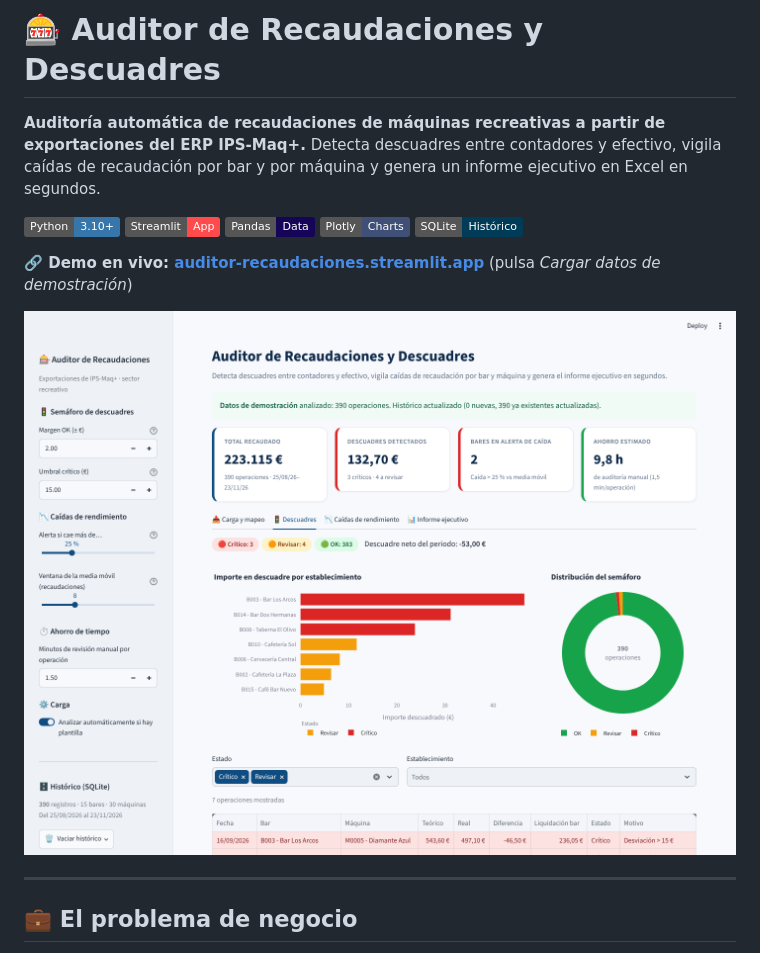
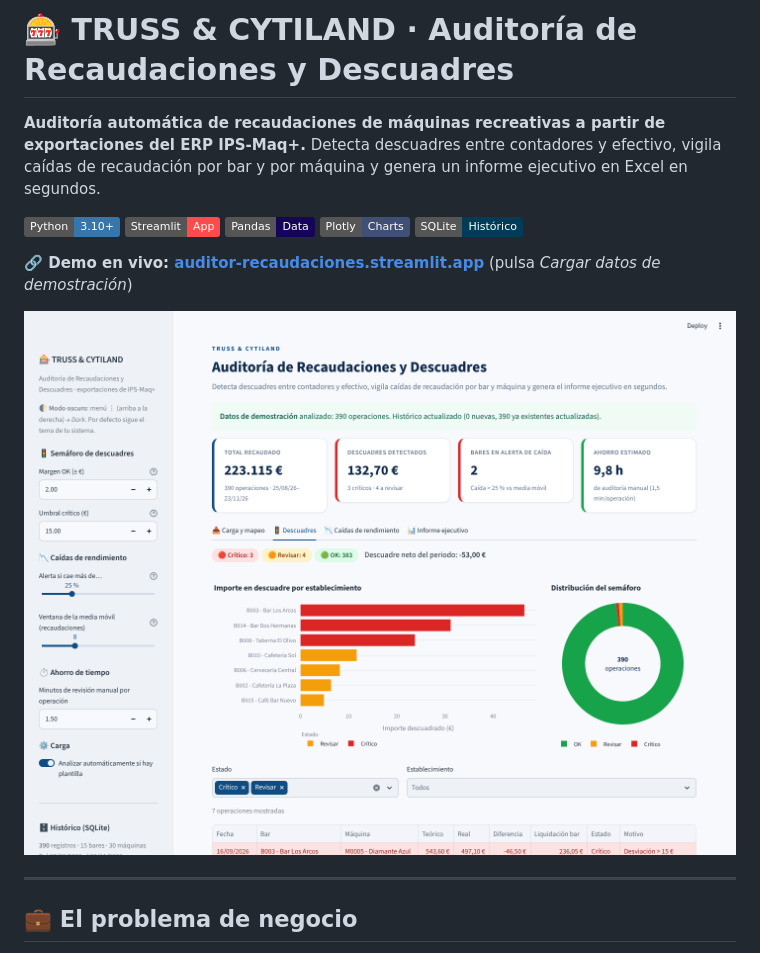
Before and after one commit to AaronNietoWorks/Auditor-de-Recaudaciones-y-Descuadres, a Markdown page: 01-auditor-recaudaciones/README.md, the part around one of its changes. Drawn GitHub-style; pictures changed too: 01-auditor-recaudaciones/docs/descuadres.png; badges without logos.

```diff
--- a/01-auditor-recaudaciones/README.md
+++ b/01-auditor-recaudaciones/README.md
@@ -1,4 +1,4 @@
-# 🎰 Auditor de Recaudaciones y Descuadres
+# 🎰 TRUSS & CYTILAND · Auditoría de Recaudaciones y Descuadres
 
 **Auditoría automática de recaudaciones de máquinas recreativas a partir de exportaciones del ERP IPS-Maq+.**
 Detecta descuadres entre contadores y efectivo, vigila caídas de recaudación por bar y por máquina y genera un informe ejecutivo en Excel en segundos.
```
Also changed, not shown: other parts of 01-auditor-recaudaciones/README.md (+6 -1 lines), 01-auditor-recaudaciones/docs/caidas.png, 01-auditor-recaudaciones/docs/carga_mapeo.png, 01-auditor-recaudaciones/docs/informe.png, 01-auditor-recaudaciones/docs/modo_oscuro.png (added), 4 other files.
